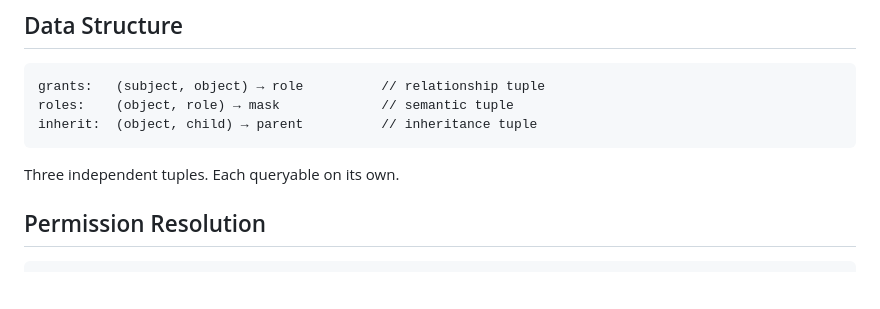
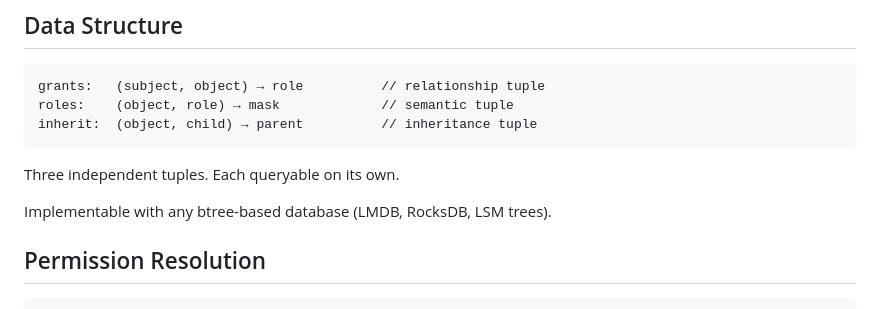
Before and after one commit to tzvibm/capbit, a Markdown page: README.md, the part around the change. GitHub-like rendering; blank space fills up the shorter version.

Commit message:
Note btree-based database compatibility
Co-Authored-By: Claude Opus 4.5 <noreply@anthropic.com>

````diff
--- a/README.md
+++ b/README.md
@@ -110,6 +110,8 @@ inherit:  (object, child) → parent          // inheritance tuple
 
 Three independent tuples. Each queryable on its own.
 
+Implementable with any btree-based database (LMDB, RocksDB, LSM trees).
+
 ## Permission Resolution
 
 ```
````
